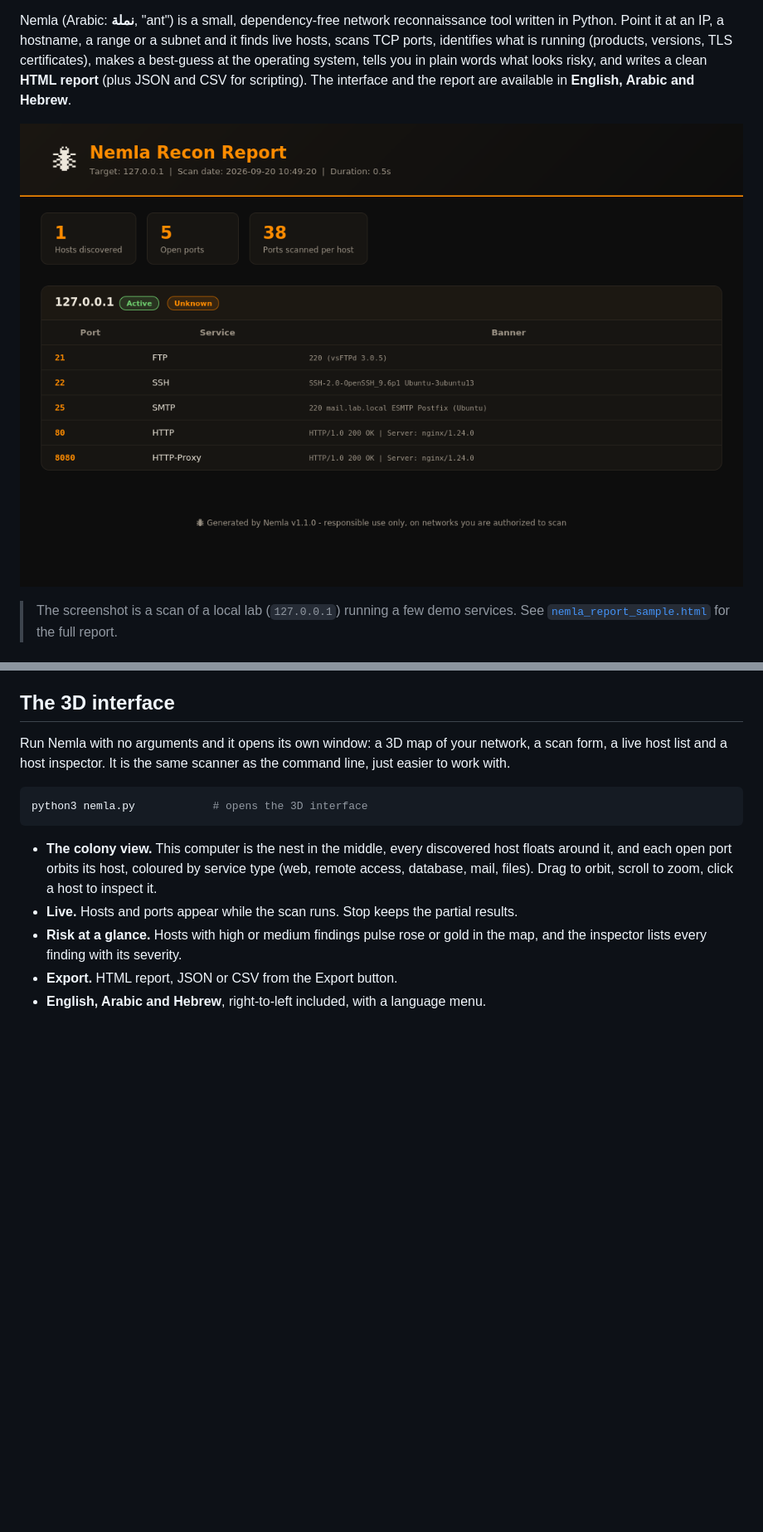
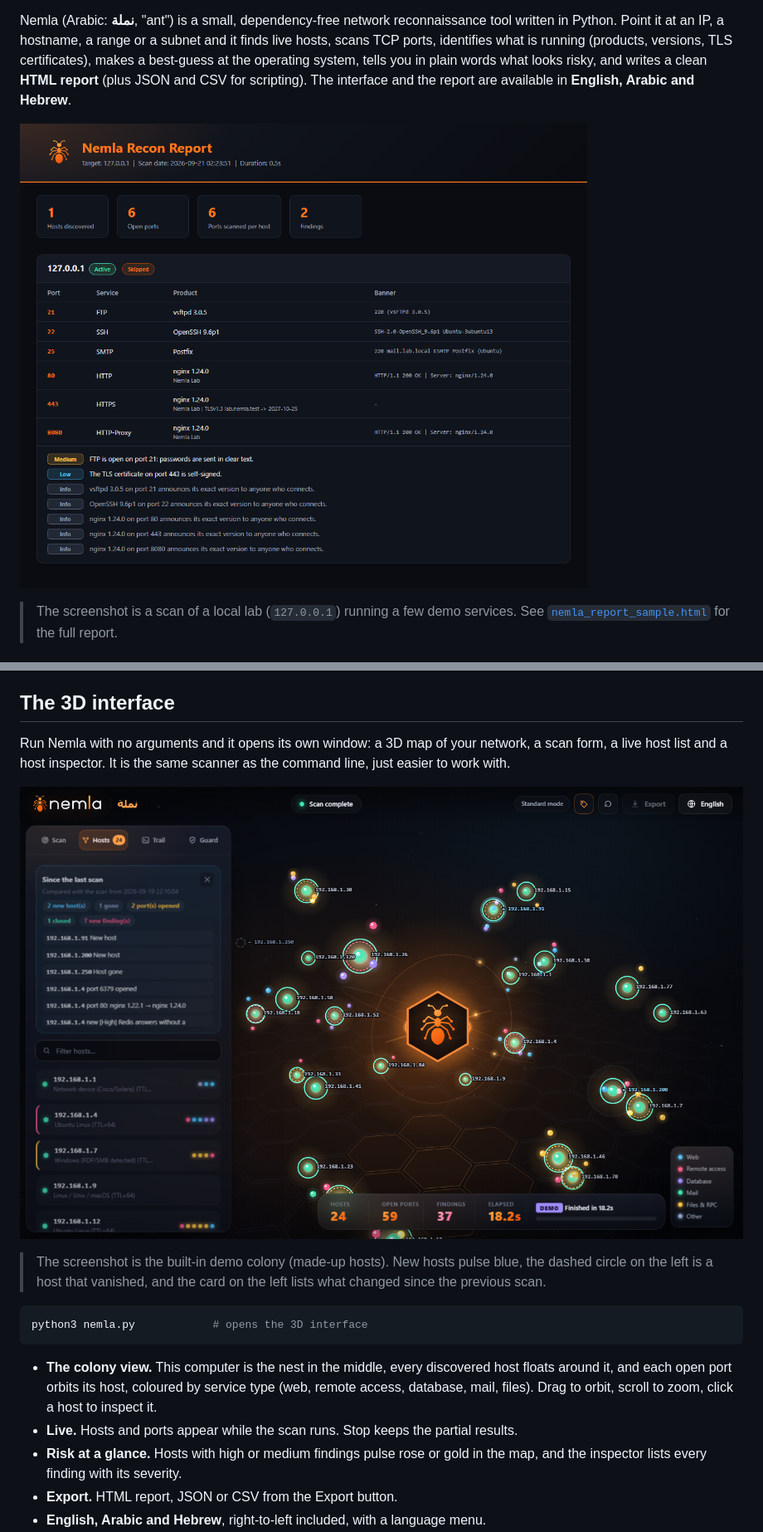
Before and after one commit to hdada180/nmlah, a Markdown page: README.md, 2 parts joined by grey strips. Shown at 83% size. GitHub-like rendering; pictures changed too: docs/report-en.png, docs/ui-3d.png (added); blank space fills up the shorter version.

````diff
--- a/README.md
+++ b/README.md
@@ -84,6 +84,10 @@ Notes: decoy ports above 1024 need no special rights, and nothing in Guard needs
 ## The 3D interface
 
 Run Nemla with no arguments and it opens its own window: a 3D map of your network, a scan form, a live host list and a host inspector. It is the same scanner as the command line, just easier to work with.
+
+![The Nemla 3D interface showing the demo colony](docs/ui-3d.png)
+
+> The screenshot is the built-in demo colony (made-up hosts). New hosts pulse blue, the dashed circle on the left is a host that vanished, and the card on the left lists what changed since the previous scan.
 
 ```bash
 python3 nemla.py            # opens the 3D interface
````
Also changed, not shown: README.ar.md (+4 -0 lines), README.he.md (+4 -0 lines), 4 other files.
